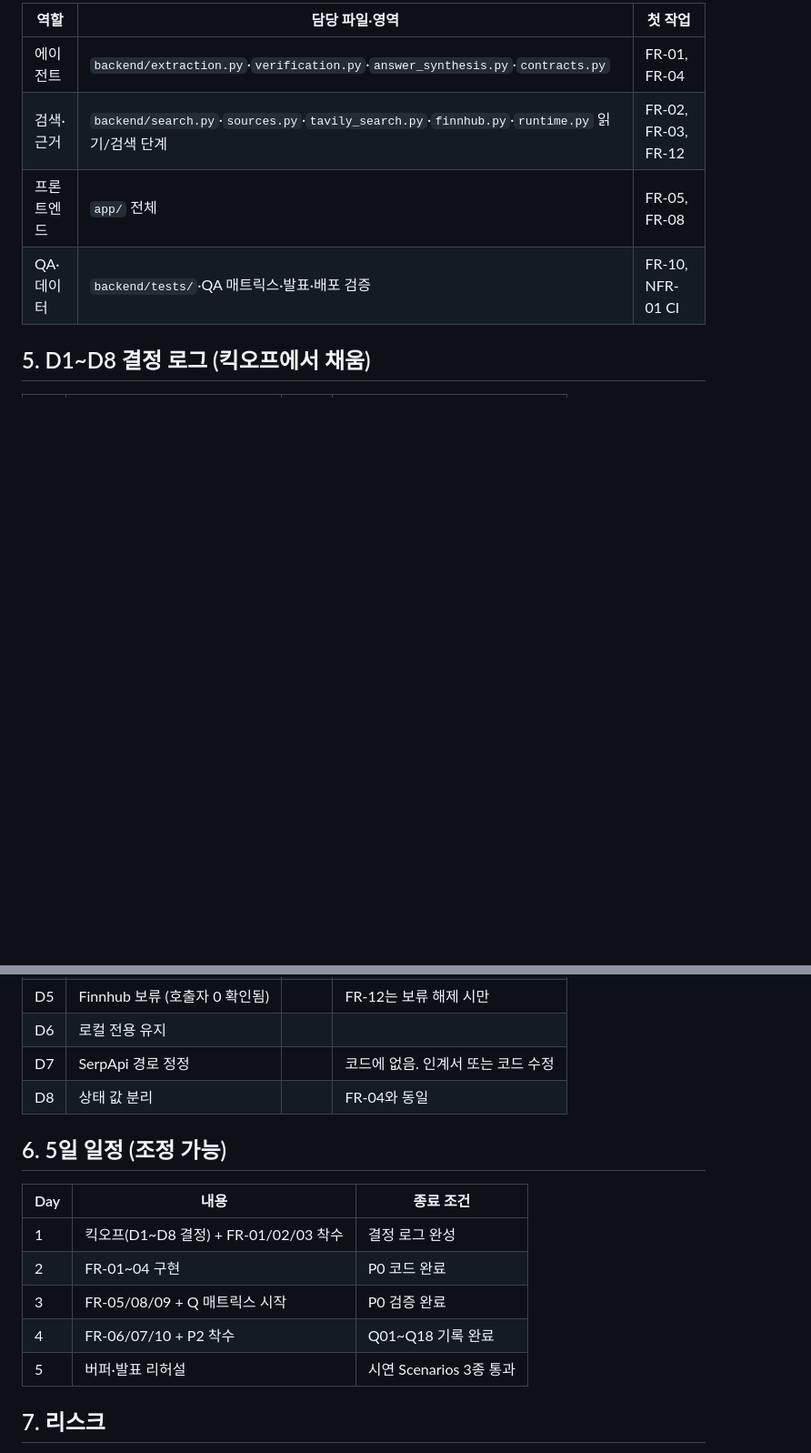
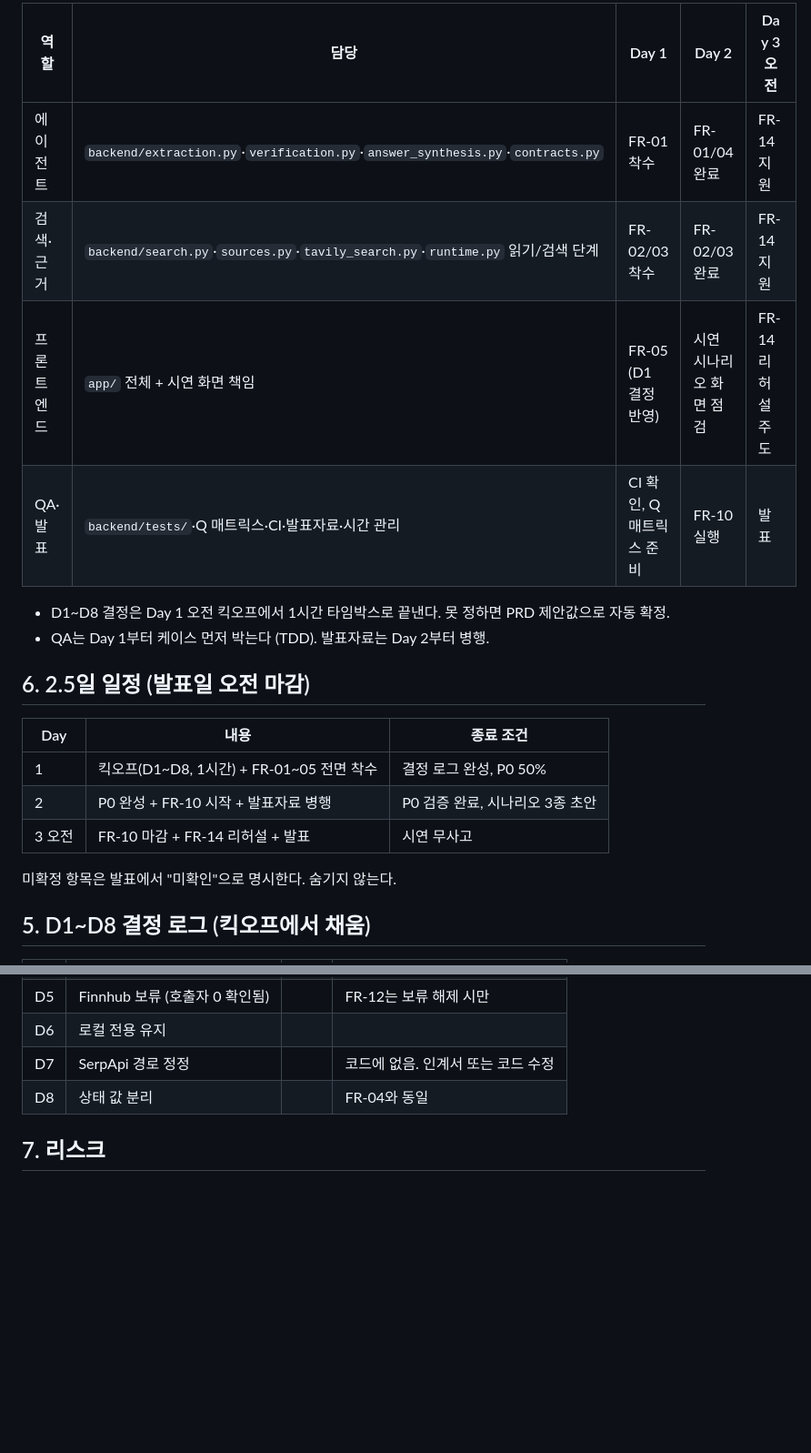
Before and after one commit to teach97/TRUE-OR-NOT, a Markdown page: docs/PRD-팀-고도화.md, 2 parts joined by grey strips. Shown at 91% size. Rendered like a GitHub page; blank space fills up the shorter version.

```diff
--- a/docs/PRD-팀-고도화.md
+++ b/docs/PRD-팀-고도화.md
@@ -50,10 +43,23 @@
 
-| 역할 | 담당 파일·영역 | 첫 작업 |
+| 역할 | 담당 | Day 1 | Day 2 | Day 3 오전 |
+|---|---|---|---|---|
+| 에이전트 | `backend/extraction.py`·`verification.py`·`answer_synthesis.py`·`contracts.py` | FR-01 착수 | FR-01/04 완료 | FR-14 지원 |
+| 검색·근거 | `backend/search.py`·`sources.py`·`tavily_search.py`·`runtime.py` 읽기/검색 단계 | FR-02/03 착수 | FR-02/03 완료 | FR-14 지원 |
+| 프론트엔드 | `app/` 전체 + 시연 화면 책임 | FR-05 (D1 결정 반영) | 시연 시나리오 화면 점검 | FR-14 리허설 주도 |
+| QA·발표 | `backend/tests/`·Q 매트릭스·CI·발표자료·시간 관리 | CI 확인, Q 매트릭스 준비 | FR-10 실행 | 발표 |
+
+- D1~D8 결정은 Day 1 오전 킥오프에서 1시간 타임박스로 끝낸다. 못 정하면 PRD 제안값으로 자동 확정.
+- QA는 Day 1부터 케이스 먼저 박는다 (TDD). 발표자료는 Day 2부터 병행.
+
+## 6. 2.5일 일정 (발표일 오전 마감)
+
+| Day | 내용 | 종료 조건 |
 |---|---|---|
-| 에이전트 | `backend/extraction.py`·`verification.py`·`answer_synthesis.py`·`contracts.py` | FR-01, FR-04 |
-| 검색·근거 | `backend/search.py`·`sources.py`·`tavily_search.py`·`finnhub.py`·`runtime.py` 읽기/검색 단계 | FR-02, FR-03, FR-12 |
-| 프론트엔드 | `app/` 전체 | FR-05, FR-08 |
-| QA·데이터 | `backend/tests/`·QA 매트릭스·발표·배포 검증 | FR-10, NFR-01 CI |
+| 1 | 킥오프(D1~D8, 1시간) + FR-01~05 전면 착수 | 결정 로그 완성, P0 50% |
+| 2 | P0 완성 + FR-10 시작 + 발표자료 병행 | P0 검증 완료, 시나리오 3종 초안 |
+| 3 오전 | FR-10 마감 + FR-14 리허설 + 발표 | 시연 무사고 |
+
+미확정 항목은 발표에서 "미확인"으로 명시한다. 숨기지 않는다.
 
 ## 5. D1~D8 결정 로그 (킥오프에서 채움)
 
@@ -68,16 +74,6 @@
 | D7 | SerpApi 경로 정정 |  | 코드에 없음. 인계서 또는 코드 수정 |
 | D8 | 상태 값 분리 |  | FR-04와 동일 |
 
-## 6. 5일 일정 (조정 가능)
-
-| Day | 내용 | 종료 조건 |
-|---|---|---|
-| 1 | 킥오프(D1~D8 결정) + FR-01/02/03 착수 | 결정 로그 완성 |
-| 2 | FR-01~04 구현 | P0 코드 완료 |
-| 3 | FR-05/08/09 + Q 매트릭스 시작 | P0 검증 완료 |
-| 4 | FR-06/07/10 + P2 착수 | Q01~Q18 기록 완료 |
-| 5 | 버퍼·발표 리허설 | 시연 Scenarios 3종 통과 |
-
 ## 7. 리스크
 
 - TYPESAFE 키 무효 시 JEV 트랙 중단 → 킥오프 전 재발급 (담당: 전원 확인).
```
Also changed, not shown: other parts of docs/PRD-팀-고도화.md (+12 -19 lines).
